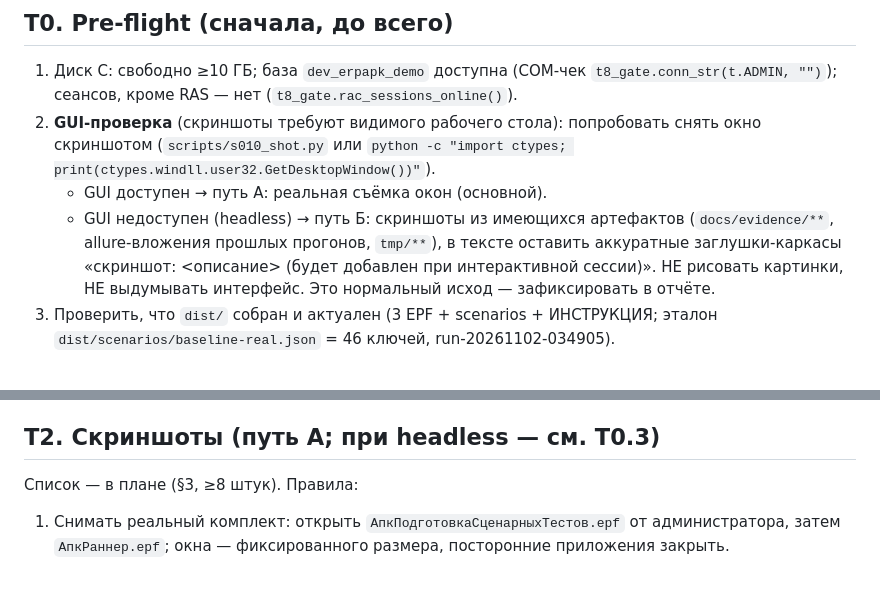
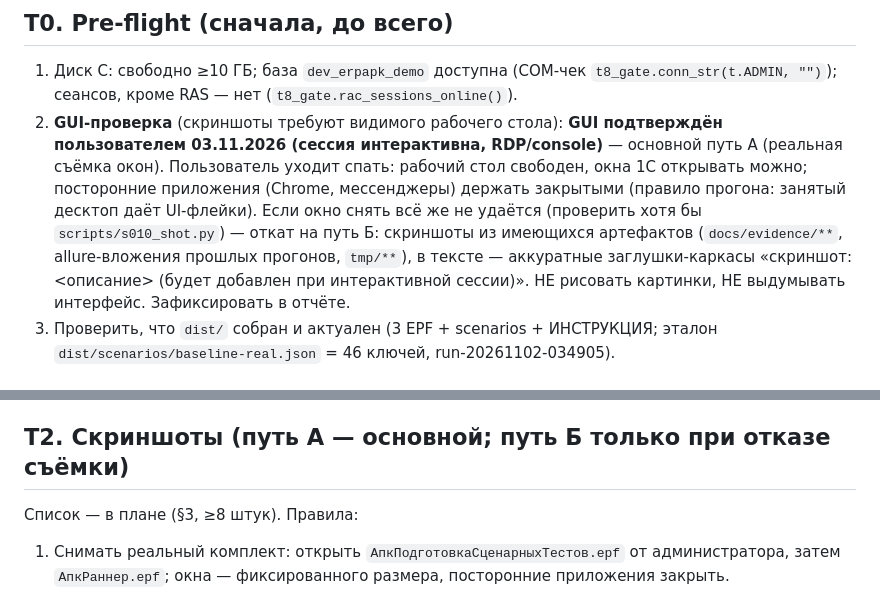
Before and after one commit to redokov/APKScenTest, a Markdown page: docs/night-prompt-2026-11-03-user-docs.md, 2 parts joined by grey strips. GitHub-like rendering.

Commit message:
docs(user-docs): GUI подтверждён - путь А (съёмка реальных окон) основной

```diff
--- a/docs/night-prompt-2026-11-03-user-docs.md
+++ b/docs/night-prompt-2026-11-03-user-docs.md
@@ -29,15 +29,18 @@ EPF, Vanessa single, 27 сценариев) для тестирования ст
    `t8_gate.conn_str(t.ADMIN, "")`); сеансов, кроме RAS — нет
    (`t8_gate.rac_sessions_online()`).
 2. **GUI-проверка** (скриншоты требуют видимого рабочего стола):
-   попробовать снять окно скриншотом (`scripts/s010_shot.py` или
-   `python -c "import ctypes; print(ctypes.windll.user32.GetDesktopWindow())"`).
-   - GUI доступен → путь А: реальная съёмка окон (основной).
-   - GUI недоступен (headless) → путь Б: скриншоты из имеющихся
-     артефактов (`docs/evidence/**`, allure-вложения прошлых прогонов,
-     `tmp/**`), в тексте оставить аккуратные заглушки-каркасы
-     «скриншот: <описание> (будет добавлен при интерактивной сессии)».
-     НЕ рисовать картинки, НЕ выдумывать интерфейс. Это нормальный
-     исход — зафиксировать в отчёте.
+   **GUI подтверждён пользователем 03.11.2026 (сессия интерактивна,
+   RDP/console)** — основной путь А (реальная съёмка окон).
+   Пользователь уходит спать: рабочий стол свободен, окна 1С открывать
+   можно; посторонние приложения (Chrome, мессенджеры) держать закрытыми
+   (правило прогона: занятый десктоп даёт UI-флейки).
+   Если окно снять всё же не удаётся (проверить хотя бы
+   `scripts/s010_shot.py`) — откат на путь Б:
+   скриншоты из имеющихся артефактов (`docs/evidence/**`,
+   allure-вложения прошлых прогонов, `tmp/**`), в тексте — аккуратные
+   заглушки-каркасы «скриншот: <описание> (будет добавлен при
+   интерактивной сессии)». НЕ рисовать картинки, НЕ выдумывать
+   интерфейс. Зафиксировать в отчёте.
 3. Проверить, что `dist/` собран и актуален (3 EPF + scenarios + ИНСТРУКЦИЯ;
    эталон `dist/scenarios/baseline-real.json` = 46 ключей, run-20261102-034905).
 
@@ -56,7 +59,7 @@ EPF, Vanessa single, 27 сценариев) для тестирования ст
   В скобках допустимо давать английское слово один раз при первом
   упоминании.
 
-## T2. Скриншоты (путь А; при headless — см. T0.3)
+## T2. Скриншоты (путь А — основной; путь Б только при отказе съёмки)
 
 Список — в плане (§3, ≥8 штук). Правила:
 
```
Also changed, not shown: docs/user-docs-plan.md (+6 -4 lines).
